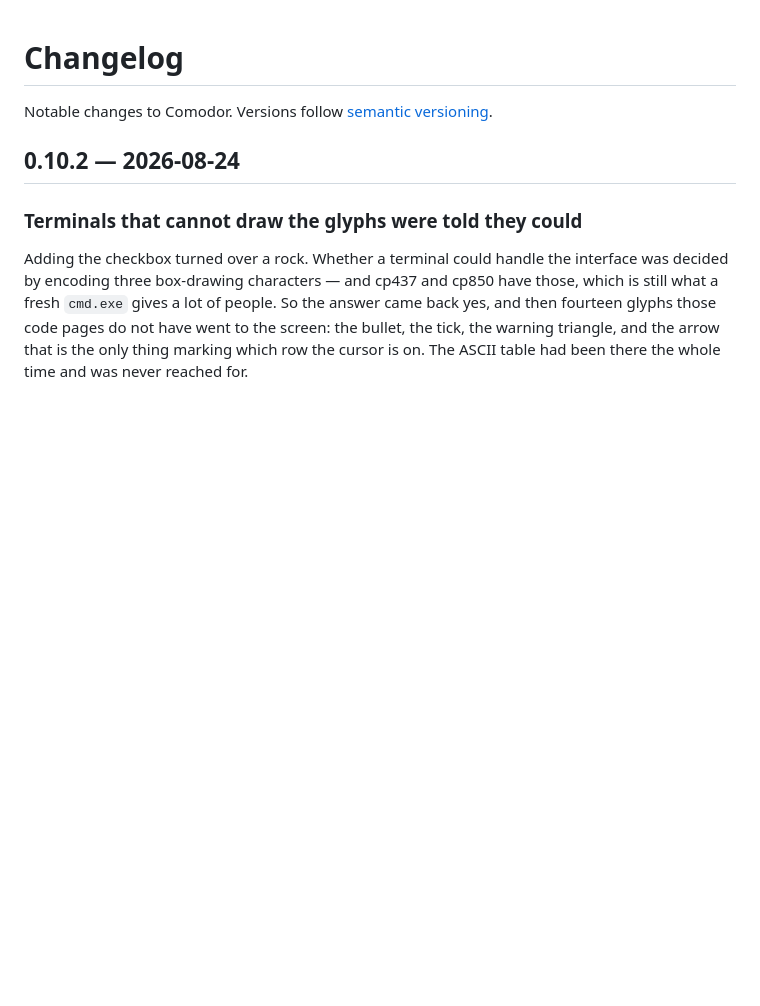
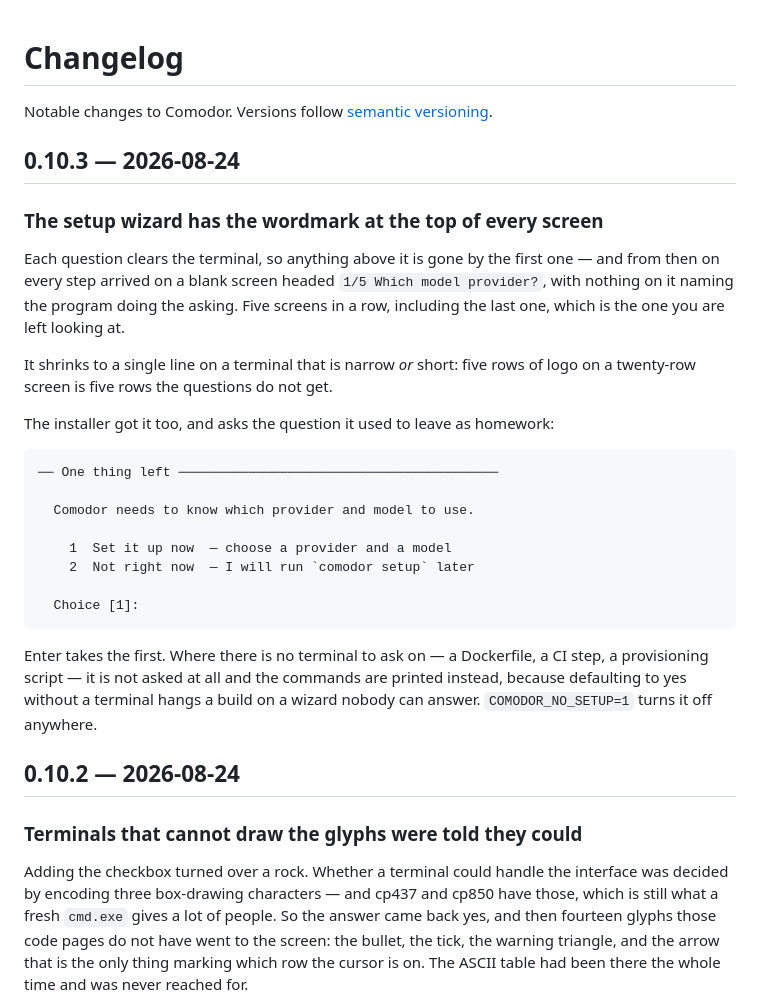
Before and after one commit to ifekri/Comodor, a Markdown page: CHANGELOG.md, the part around the change. GitHub-like rendering; blank space fills up the shorter version.

Commit message:
0.10.3 in the changelog

````diff
--- a/CHANGELOG.md
+++ b/CHANGELOG.md
@@ -1,6 +1,37 @@
 # Changelog
 
 Notable changes to Comodor. Versions follow [semantic versioning](https://semver.org).
+
+## 0.10.3 — 2026-08-24
+
+### The setup wizard has the wordmark at the top of every screen
+
+Each question clears the terminal, so anything above it is gone by the first
+one — and from then on every step arrived on a blank screen headed
+`1/5 Which model provider?`, with nothing on it naming the program doing the
+asking. Five screens in a row, including the last one, which is the one you
+are left looking at.
+
+It shrinks to a single line on a terminal that is narrow *or* short: five rows
+of logo on a twenty-row screen is five rows the questions do not get.
+
+The installer got it too, and asks the question it used to leave as homework:
+
+```
+── One thing left ─────────────────────────────────────────
+
+  Comodor needs to know which provider and model to use.
+
+    1  Set it up now  — choose a provider and a model
+    2  Not right now  — I will run `comodor setup` later
+
+  Choice [1]:
+```
+
+Enter takes the first. Where there is no terminal to ask on — a Dockerfile, a
+CI step, a provisioning script — it is not asked at all and the commands are
+printed instead, because defaulting to yes without a terminal hangs a build on
+a wizard nobody can answer. `COMODOR_NO_SETUP=1` turns it off anywhere.
 
 ## 0.10.2 — 2026-08-24
 
````
